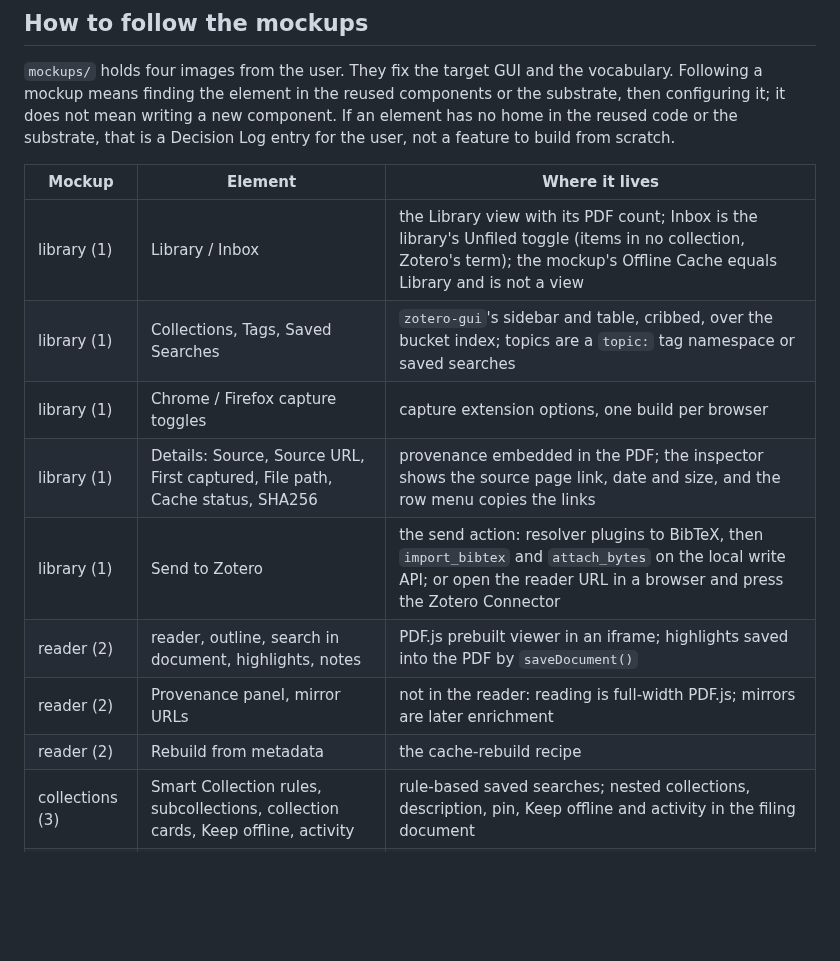
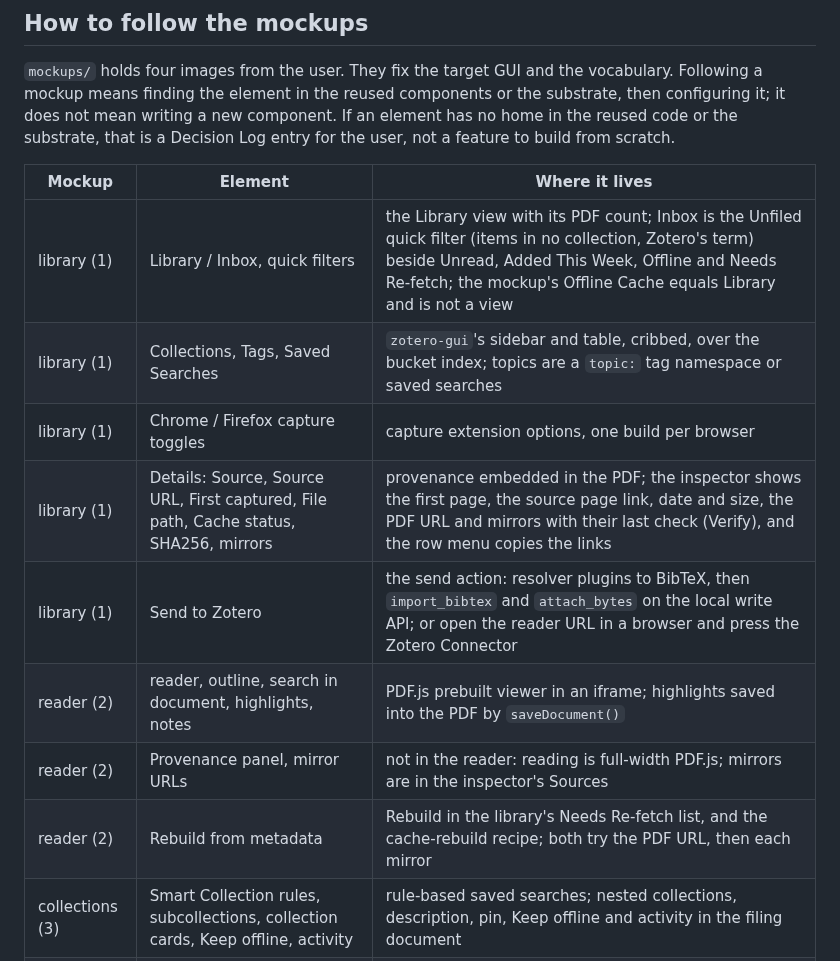
Before and after one commit to dzackgarza/math-pdf-reader, a Markdown page: AGENTS.md, the part around the change. GitHub-like rendering; blank space fills up the shorter version.

Commit message:
docs(agents): mockup mapping for quick filters, sources, mirrors and in-app rebuild
Co-Authored-By: Claude Opus 5.5 (1M context) <noreply@anthropic.com>

```diff
--- a/AGENTS.md
+++ b/AGENTS.md
@@ -100,14 +100,14 @@ to build from scratch.
 
 | Mockup | Element | Where it lives |
 | --- | --- | --- |
-| library (1) | Library / Inbox | the Library view with its PDF count; Inbox is the library's Unfiled toggle (items in no collection, Zotero's term); the mockup's Offline Cache equals Library and is not a view |
+| library (1) | Library / Inbox, quick filters | the Library view with its PDF count; Inbox is the Unfiled quick filter (items in no collection, Zotero's term) beside Unread, Added This Week, Offline and Needs Re-fetch; the mockup's Offline Cache equals Library and is not a view |
 | library (1) | Collections, Tags, Saved Searches | `zotero-gui`'s sidebar and table, cribbed, over the bucket index; topics are a `topic:` tag namespace or saved searches |
 | library (1) | Chrome / Firefox capture toggles | capture extension options, one build per browser |
-| library (1) | Details: Source, Source URL, First captured, File path, Cache status, SHA256 | provenance embedded in the PDF; the inspector shows the source page link, date and size, and the row menu copies the links |
+| library (1) | Details: Source, Source URL, First captured, File path, Cache status, SHA256, mirrors | provenance embedded in the PDF; the inspector shows the first page, the source page link, date and size, the PDF URL and mirrors with their last check (Verify), and the row menu copies the links |
 | library (1) | Send to Zotero | the send action: resolver plugins to BibTeX, then `import_bibtex` and `attach_bytes` on the local write API; or open the reader URL in a browser and press the Zotero Connector |
 | reader (2) | reader, outline, search in document, highlights, notes | PDF.js prebuilt viewer in an iframe; highlights saved into the PDF by `saveDocument()` |
-| reader (2) | Provenance panel, mirror URLs | not in the reader: reading is full-width PDF.js; mirrors are later enrichment |
-| reader (2) | Rebuild from metadata | the cache-rebuild recipe |
+| reader (2) | Provenance panel, mirror URLs | not in the reader: reading is full-width PDF.js; mirrors are in the inspector's Sources |
+| reader (2) | Rebuild from metadata | Rebuild in the library's Needs Re-fetch list, and the cache-rebuild recipe; both try the PDF URL, then each mirror |
 | collections (3) | Smart Collection rules, subcollections, collection cards, Keep offline, activity | rule-based saved searches; nested collections, description, pin, Keep offline and activity in the filing document |
 | settings (4) | Browser Capture | each extension's toolbar popup and options page; the library's status bar shows whether captures can land |
 | settings (4) | Zotero Integration | the local write API on port 23119; library target is Zotero's selected collection; no settings page section |
```
